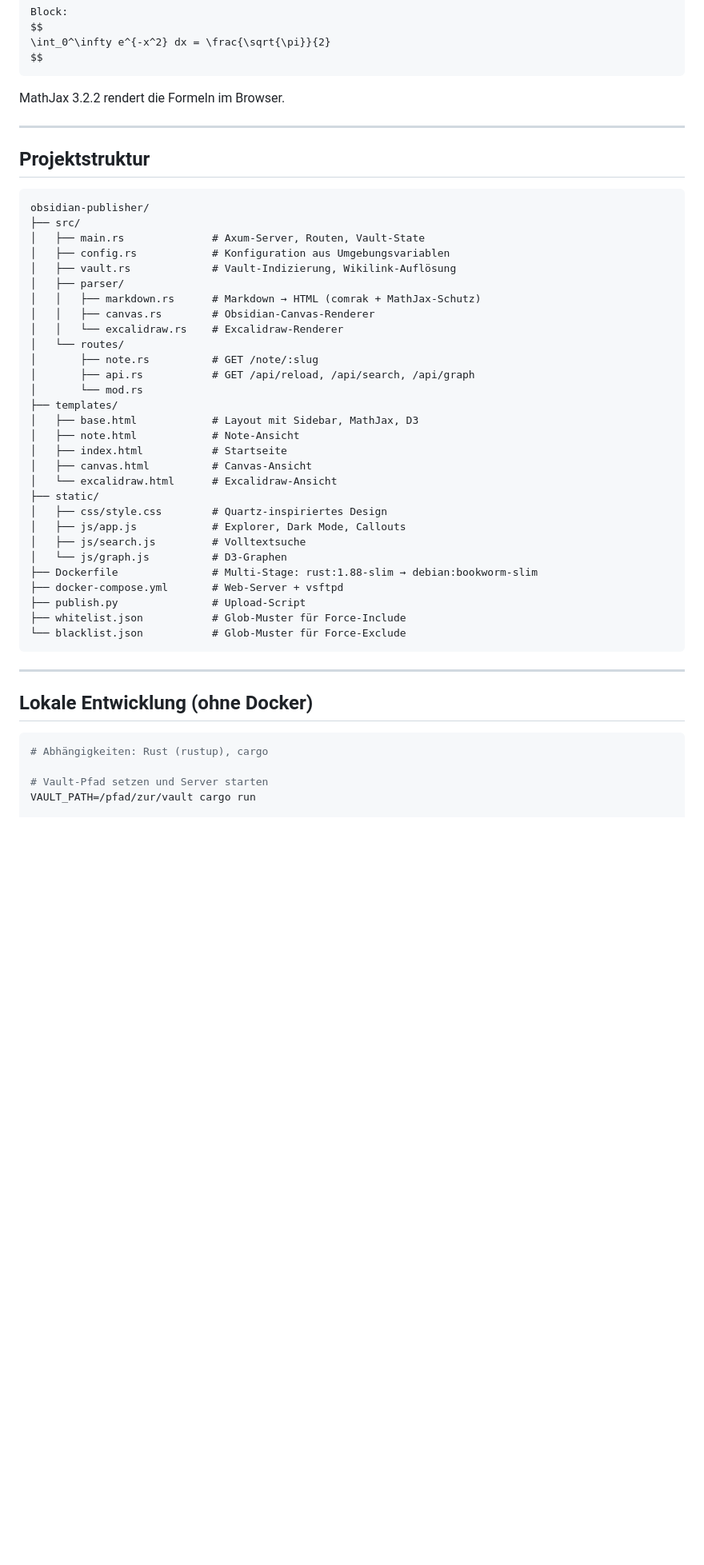
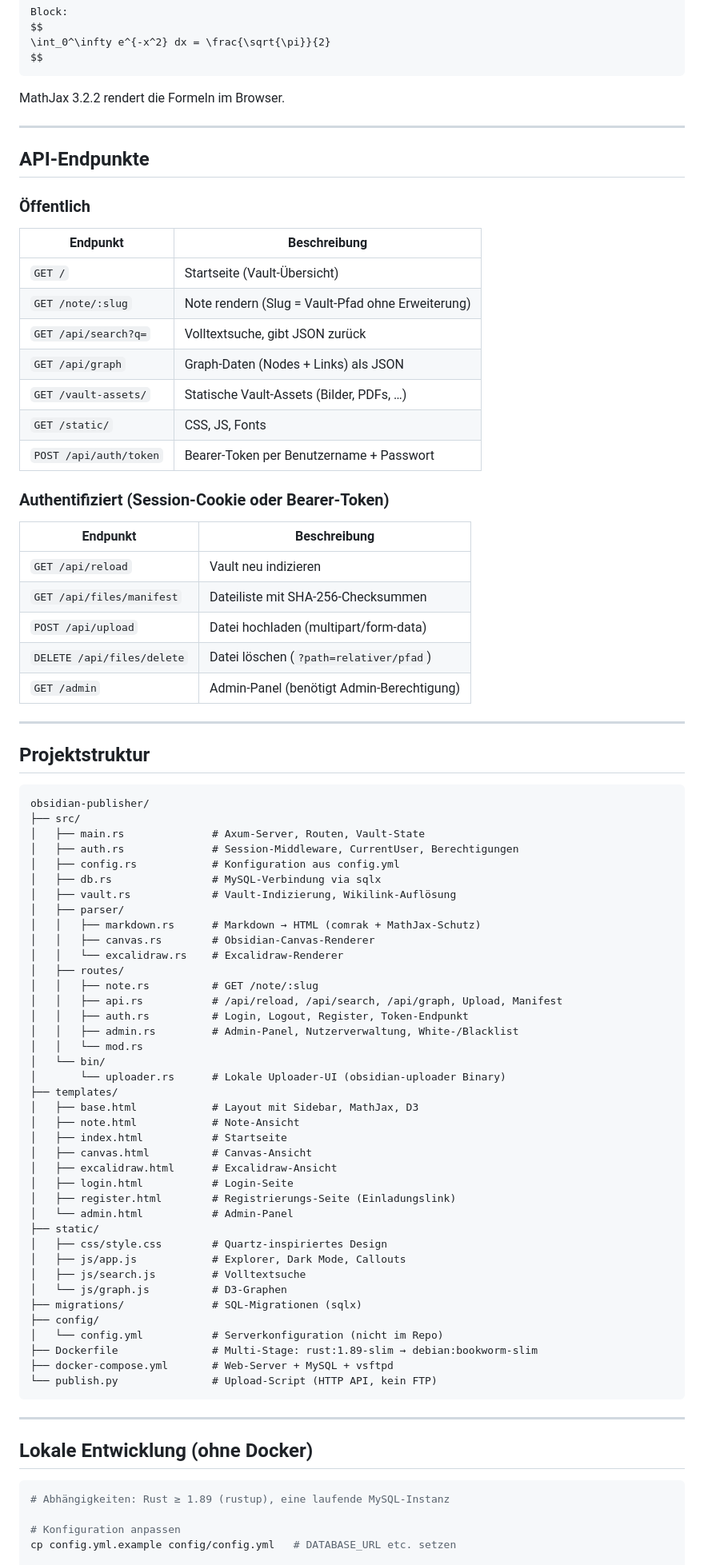
Before and after one commit to Ink-Vulpes/Obsidian_Publizieren, a Markdown page: README.md, the part around one of its changes. Shown at 80% size. Drawn GitHub-style; blank space fills up the shorter version.

````diff
--- a/README.md
+++ b/README.md
@@ -154,38 +220,74 @@ MathJax 3.2.2 rendert die Formeln im Browser.
 
 ---
 
+## API-Endpunkte
+
+### Öffentlich
+
+| Endpunkt              | Beschreibung                                        |
+|-----------------------|-----------------------------------------------------|
+| `GET /`               | Startseite (Vault-Übersicht)                        |
+| `GET /note/:slug`     | Note rendern (Slug = Vault-Pfad ohne Erweiterung)   |
+| `GET /api/search?q=`  | Volltextsuche, gibt JSON zurück                     |
+| `GET /api/graph`      | Graph-Daten (Nodes + Links) als JSON                |
+| `GET /vault-assets/`  | Statische Vault-Assets (Bilder, PDFs, …)            |
+| `GET /static/`        | CSS, JS, Fonts                                      |
+| `POST /api/auth/token`| Bearer-Token per Benutzername + Passwort            |
+
+### Authentifiziert (Session-Cookie oder Bearer-Token)
+
+| Endpunkt                    | Beschreibung                              |
+|-----------------------------|-------------------------------------------|
+| `GET /api/reload`           | Vault neu indizieren                      |
+| `GET /api/files/manifest`   | Dateiliste mit SHA-256-Checksummen        |
+| `POST /api/upload`          | Datei hochladen (multipart/form-data)     |
+| `DELETE /api/files/delete`  | Datei löschen (`?path=relativer/pfad`)    |
+| `GET /admin`                | Admin-Panel (benötigt Admin-Berechtigung) |
+
+---
+
 ## Projektstruktur
 
 ```
 obsidian-publisher/
 ├── src/
 │   ├── main.rs              # Axum-Server, Routen, Vault-State
-│   ├── config.rs            # Konfiguration aus Umgebungsvariablen
+│   ├── auth.rs              # Session-Middleware, CurrentUser, Berechtigungen
+│   ├── config.rs            # Konfiguration aus config.yml
+│   ├── db.rs                # MySQL-Verbindung via sqlx
 │   ├── vault.rs             # Vault-Indizierung, Wikilink-Auflösung
 │   ├── parser/
 │   │   ├── markdown.rs      # Markdown → HTML (comrak + MathJax-Schutz)
 │   │   ├── canvas.rs        # Obsidian-Canvas-Renderer
 │   │   └── excalidraw.rs    # Excalidraw-Renderer
-│   └── routes/
-│       ├── note.rs          # GET /note/:slug
-│       ├── api.rs           # GET /api/reload, /api/search, /api/graph
-│       └── mod.rs
+│   ├── routes/
+│   │   ├── note.rs          # GET /note/:slug
+│   │   ├── api.rs           # /api/reload, /api/search, /api/graph, Upload, Manifest
+│   │   ├── auth.rs          # Login, Logout, Register, Token-Endpunkt
+│   │   ├── admin.rs         # Admin-Panel, Nutzerverwaltung, White-/Blacklist
+│   │   └── mod.rs
+│   └── bin/
+│       └── uploader.rs      # Lokale Uploader-UI (obsidian-uploader Binary)
 ├── templates/
 │   ├── base.html            # Layout mit Sidebar, MathJax, D3
 │   ├── note.html            # Note-Ansicht
 │   ├── index.html           # Startseite
 │   ├── canvas.html          # Canvas-Ansicht
-│   └── excalidraw.html      # Excalidraw-Ansicht
+│   ├── excalidraw.html      # Excalidraw-Ansicht
+│   ├── login.html           # Login-Seite
+│   ├── register.html        # Registrierungs-Seite (Einladungslink)
+│   └── admin.html           # Admin-Panel
 ├── static/
 │   ├── css/style.css        # Quartz-inspiriertes Design
 │   ├── js/app.js            # Explorer, Dark Mode, Callouts
 │   ├── js/search.js         # Volltextsuche
 │   └── js/graph.js          # D3-Graphen
-├── Dockerfile               # Multi-Stage: rust:1.88-slim → debian:bookworm-slim
-├── docker-compose.yml       # Web-Server + vsftpd
-├── publish.py               # Upload-Script
-├── whitelist.json           # Glob-Muster für Force-Include
-└── blacklist.json           # Glob-Muster für Force-Exclude
+├── migrations/              # SQL-Migrationen (sqlx)
+├── config/
+│   └── config.yml           # Serverkonfiguration (nicht im Repo)
+├── Dockerfile               # Multi-Stage: rust:1.89-slim → debian:bookworm-slim
+├── docker-compose.yml       # Web-Server + MySQL + vsftpd
+└── publish.py               # Upload-Script (HTTP API, kein FTP)
 ```
 
 ---
@@ -193,8 +295,8 @@ obsidian-publisher/
 ## Lokale Entwicklung (ohne Docker)
 
 ```bash
-# Abhängigkeiten: Rust (rustup), cargo
+# Abhängigkeiten: Rust ≥ 1.89 (rustup), eine laufende MySQL-Instanz
 
-# Vault-Pfad setzen und Server starten
-VAULT_PATH=/pfad/zur/vault cargo run
+# Konfiguration anpassen
+cp config.yml.example config/config.yml   # DATABASE_URL etc. setzen
 
````
Also changed, not shown: other parts of README.md (+135 -80 lines).
